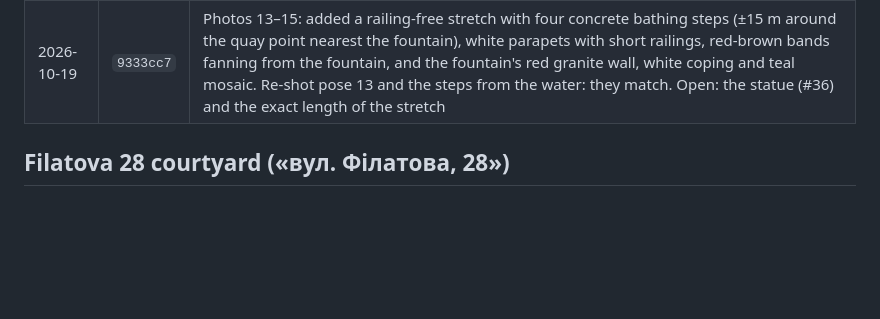
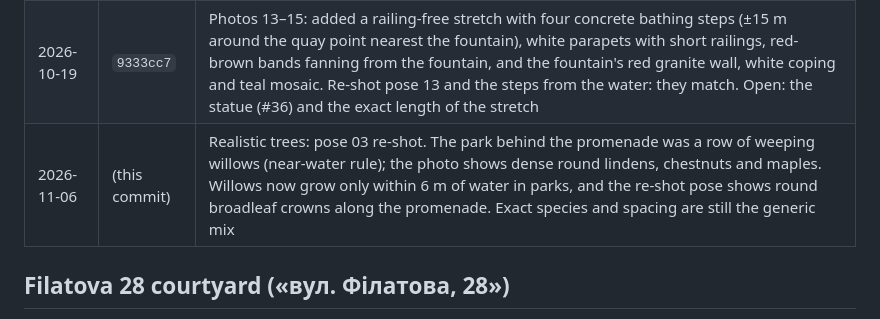
Before and after one commit to serhii-ilin/kherson, a Markdown page: docs/EVIDENCE.md, the part around the change. GitHub-like rendering; blank space fills up the shorter version.

```diff
--- a/docs/EVIDENCE.md
+++ b/docs/EVIDENCE.md
@@ -46,6 +46,7 @@ Poses marked "approx." were estimated from the photo, not yet confirmed by a scr
 |---|---|---|
 | 2026-10-18 | `666e4e5` | Poses 01/07, 02, 03 and 08 re-shot; layout, railing, lamps, benches, beds, monument and cranes match. Gaps: small cobbles (#33), Hotel Fregat facade (#32), timber monument (#34) |
 | 2026-10-19 | `9333cc7` | Photos 13–15: added a railing-free stretch with four concrete bathing steps (±15 m around the quay point nearest the fountain), white parapets with short railings, red-brown bands fanning from the fountain, and the fountain's red granite wall, white coping and teal mosaic. Re-shot pose 13 and the steps from the water: they match. Open: the statue (#36) and the exact length of the stretch |
+| 2026-11-06 | (this commit) | Realistic trees: pose 03 re-shot. The park behind the promenade was a row of weeping willows (near-water rule); the photo shows dense round lindens, chestnuts and maples. Willows now grow only within 6 m of water in parks, and the re-shot pose shows round broadleaf crowns along the promenade. Exact species and spacing are still the generic mix |
 
 ## Filatova 28 courtyard («вул. Філатова, 28»)
 
```
Also changed, not shown: docs/PROGRESS.md (+37 -1 lines).
